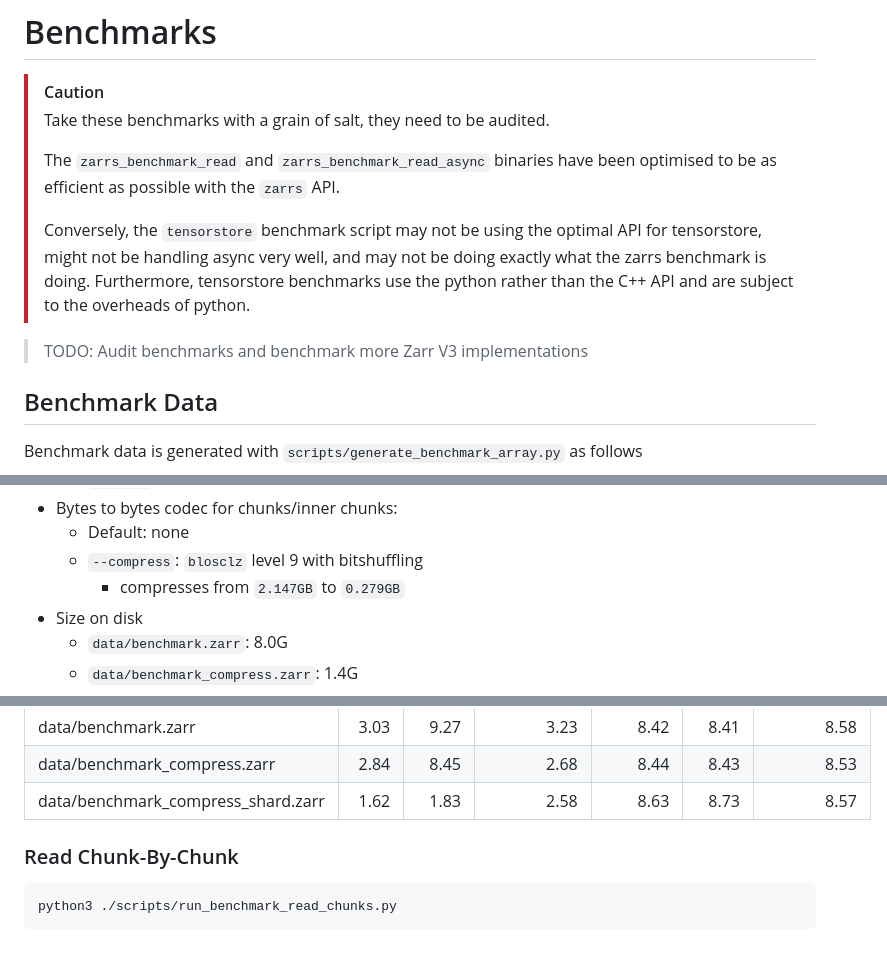
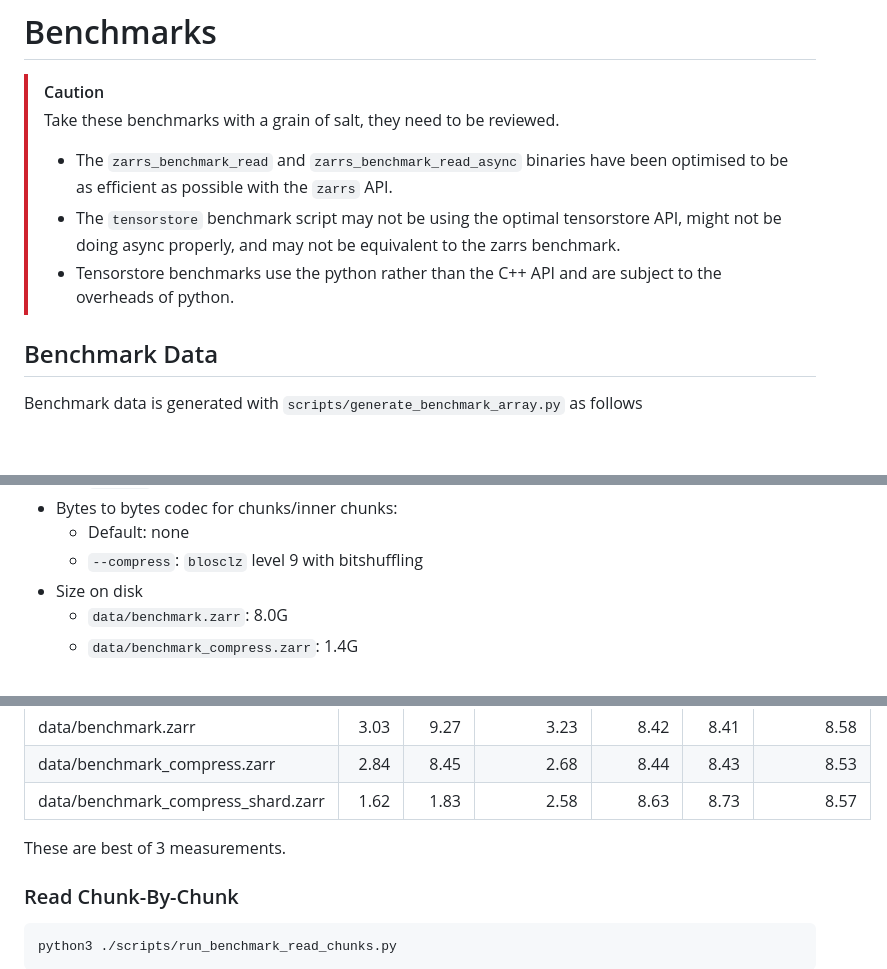
Before and after one commit to LDeakin/zarrs_tools, a Markdown page: docs/benchmarks.md, 3 parts joined by grey strips. Rendered like a GitHub page; blank space fills up the shorter version.

Commit message:
Cleanup benchmarks.md

````diff
--- a/docs/benchmarks.md
+++ b/docs/benchmarks.md
@@ -2,14 +2,10 @@
 # Benchmarks
 
 > [!CAUTION]
-> Take these benchmarks with a grain of salt, they need to be audited.
->
-> The `zarrs_benchmark_read` and `zarrs_benchmark_read_async` binaries have been optimised to be as efficient as possible with the `zarrs` API.
->
-> Conversely, the `tensorstore` benchmark script may not be using the optimal API for tensorstore, might not be handling async very well, and may not be doing exactly what the zarrs benchmark is doing.
-> Furthermore, tensorstore benchmarks use the python rather than the C++ API and are subject to the overheads of python.
-
-> TODO: Audit benchmarks and benchmark more Zarr V3 implementations
+> Take these benchmarks with a grain of salt, they need to be reviewed.
+> * The `zarrs_benchmark_read` and `zarrs_benchmark_read_async` binaries have been optimised to be as efficient as possible with the `zarrs` API.
+> * The `tensorstore` benchmark script may not be using the optimal tensorstore API, might not be doing async properly, and may not be equivalent to the zarrs benchmark.
+> * Tensorstore benchmarks use the python rather than the C++ API and are subject to the overheads of python.
 
 ## Benchmark Data
 Benchmark data is generated with `scripts/generate_benchmark_array.py` as follows
@@ -26,7 +22,6 @@ Benchmark data is generated with `scripts/generate_benchmark_array.py` as follow
 - Bytes to bytes codec for chunks/inner chunks:
   - Default: none
   - `--compress`: `blosclz` level 9 with bitshuffling
-    - compresses from `2.147GB` to `0.279GB`
 - Size on disk
   - `data/benchmark.zarr`: 8.0G
   - `data/benchmark_compress.zarr`: 1.4G
@@ -62,6 +57,7 @@ python3 ./scripts/run_benchmark_read_all.py
 | data/benchmark_compress.zarr       |                             2.84 |            8.45 |                       2.68 |                                 8.44 |            8.43 |                       8.53 |
 | data/benchmark_compress_shard.zarr |                             1.62 |            1.83 |                       2.58 |                                 8.63 |            8.73 |                       8.57 |
 
+These are best of 3 measurements.
 
 ### Read Chunk-By-Chunk
 ```bash
````
Also changed, not shown: other parts of docs/benchmarks.md (+2 -0 lines).
